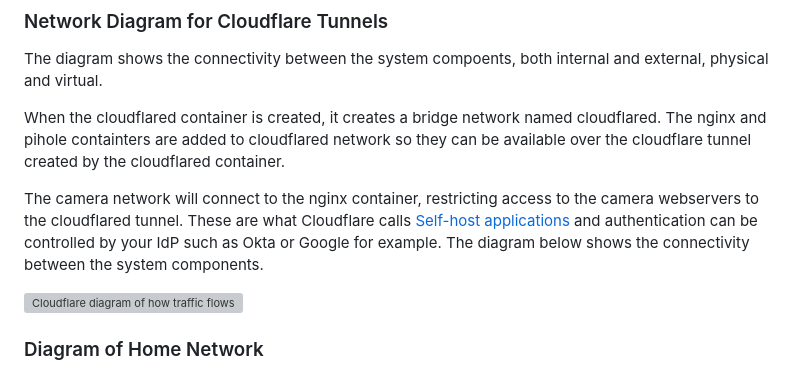
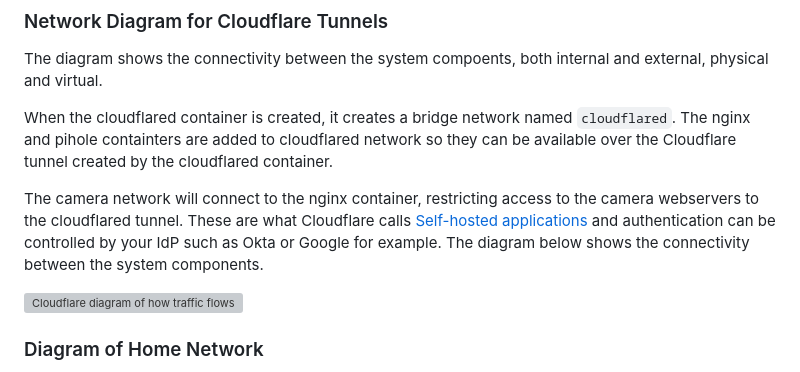
Before and after one commit to beckitrue/home-remote-server, a Markdown page: README.md, the part around the change. Drawn GitHub-style; grey boxes are pictures that could not be loaded.

Commit message:
fixed typos

```diff
--- a/README.md
+++ b/README.md
@@ -12,9 +12,9 @@ I had to update my edge Raspberry Pi OS to Ubuntu 20.10, and decided to add [Pi-
 
 The diagram shows the connectivity between the system compoents, both internal and external, physical and virtual.
 
-When the cloudflared container is created, it creates a bridge network named cloudflared. The nginx and pihole containters are added to cloudflared network so they can be available over the cloudflare tunnel created by the cloudflared container.
+When the cloudflared container is created, it creates a bridge network named `cloudflared`. The nginx and pihole containters are added to cloudflared network so they can be available over the Cloudflare tunnel created by the cloudflared container.
 
-The camera network will connect to the nginx container, restricting access to the camera webservers to the cloudflared tunnel. These are what Cloudflare calls [Self-host applications](https://developers.cloudflare.com/cloudflare-one/applications/configure-apps/self-hosted-apps/) and authentication can be controlled by your IdP such as Okta or Google for example. The diagram below shows the connectivity between the system components.
+The camera network will connect to the nginx container, restricting access to the camera webservers to the cloudflared tunnel. These are what Cloudflare calls [Self-hosted applications](https://developers.cloudflare.com/cloudflare-one/applications/configure-apps/self-hosted-apps/) and authentication can be controlled by your IdP such as Okta or Google for example. The diagram below shows the connectivity between the system components.
 
 ![Cloudflare diagram of how traffic flows between users, Cloudflare, Identity Providers, and self-hosted applications](https://developers.cloudflare.com/cloudflare-one/static/documentation/applications/network-diagram.png)
 
```
